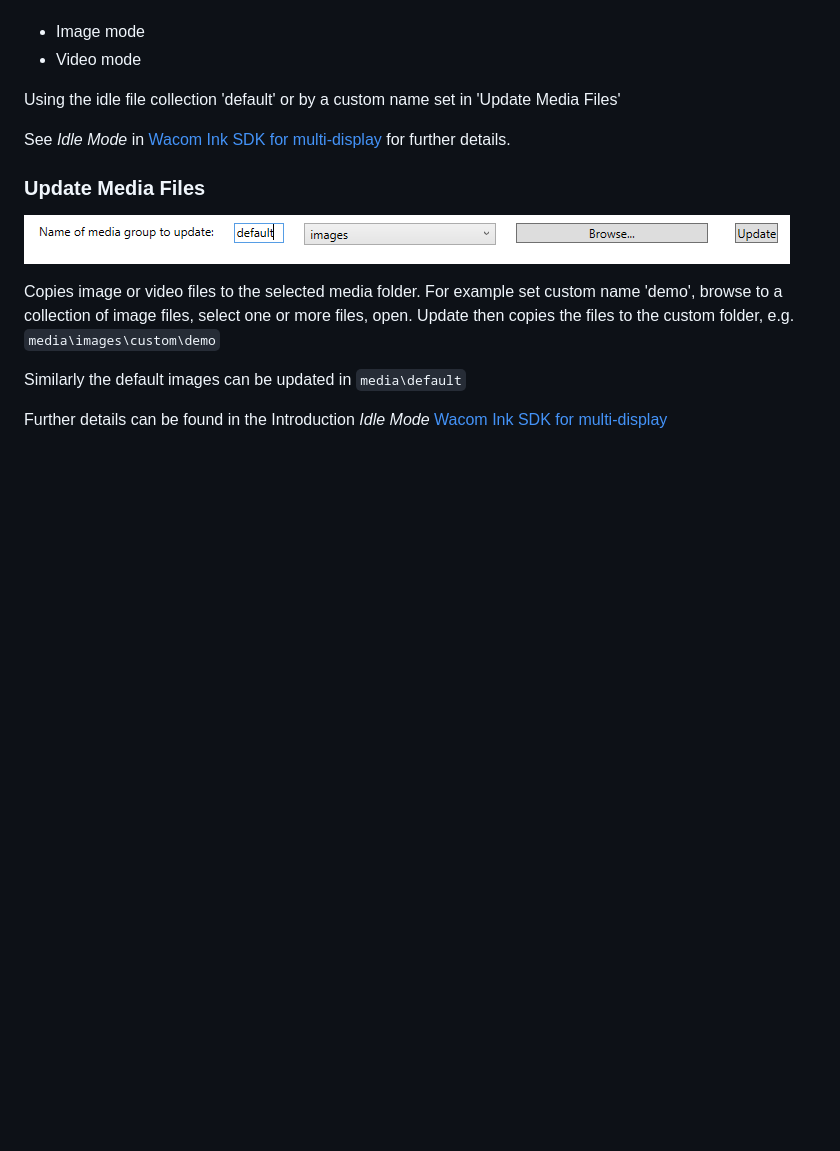
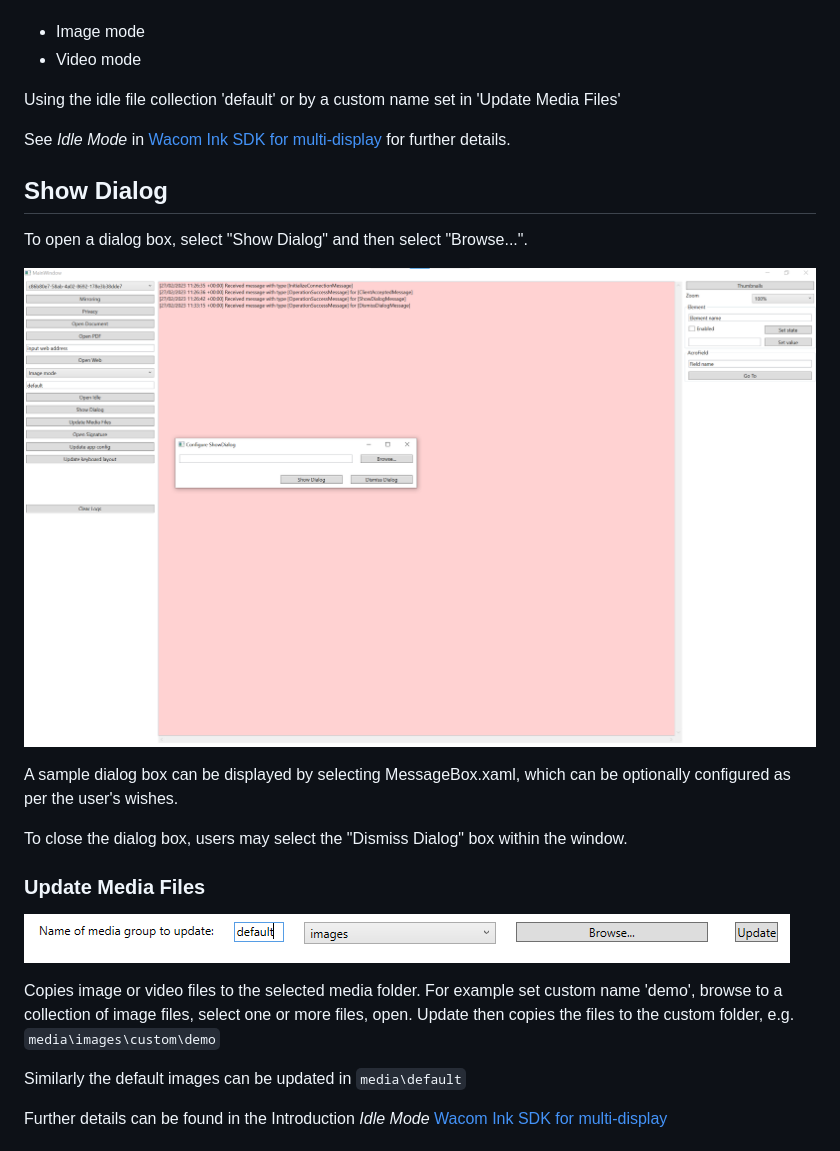
Before and after one commit to Wacom-Developer/sdk-for-multi-display, a Markdown page: GETTING-STARTED.md, the part around the change. GitHub-like rendering; pictures changed too: media/sample/show-dialog.png (added); blank space fills up the shorter version.

Commit message:
SG: Added Show Dialog section to QSGS

```diff
--- a/GETTING-STARTED.md
+++ b/GETTING-STARTED.md
@@ -170,6 +170,16 @@ Using the idle file collection 'default' or by a custom name set in 'Update Medi
 
 See *Idle Mode* in [Wacom Ink SDK for multi-display](https://developer-docs.wacom.com/sdk-for-multi-display/) for further details.
 
+## Show Dialog
+
+To open a dialog box, select "Show Dialog" and then select "Browse...".
+
+![Show Dialog](media/sample/show-dialog.png)
+
+A sample dialog box can be displayed by selecting MessageBox.xaml, which can be optionally configured as per the user's wishes.
+
+To close the dialog box, users may select the "Dismiss Dialog" box within the window.
+
 ### Update Media Files
 
 ![Update Media](media/sample/update-media.png)
```
